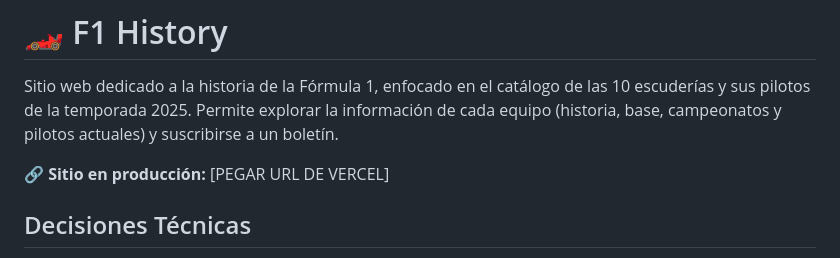
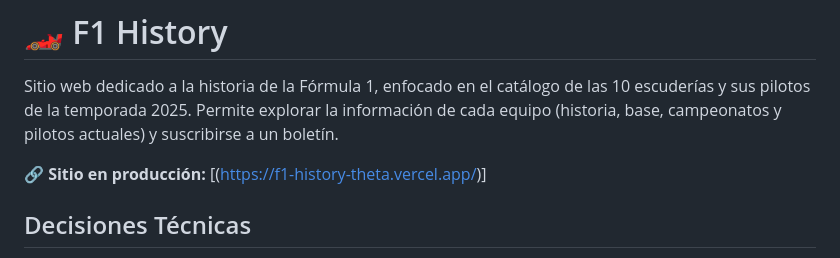
Before and after one commit to MarioFer299/f1-history, a Markdown page: README.md, the part around the change. Rendered like a GitHub page.

Commit message:
Correcion del readme

```diff
--- a/README.md
+++ b/README.md
@@ -2,7 +2,7 @@
 
 Sitio web dedicado a la historia de la Fórmula 1, enfocado en el catálogo de las 10 escuderías y sus pilotos de la temporada 2025. Permite explorar la información de cada equipo (historia, base, campeonatos y pilotos actuales) y suscribirse a un boletín.
 
-🔗 **Sitio en producción:** [PEGAR URL DE VERCEL]
+🔗 **Sitio en producción:** [(https://f1-history-theta.vercel.app/)]
 
 ## Decisiones Técnicas
 
```
